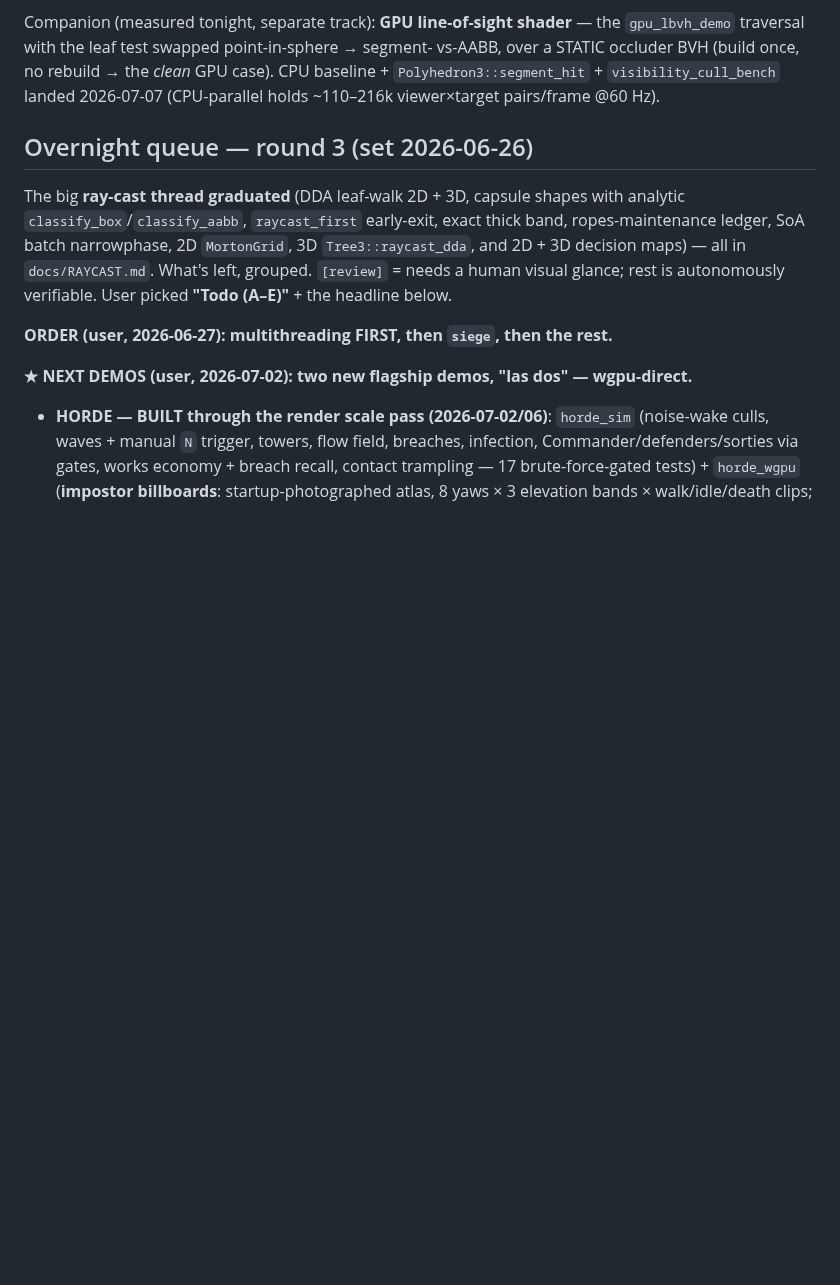
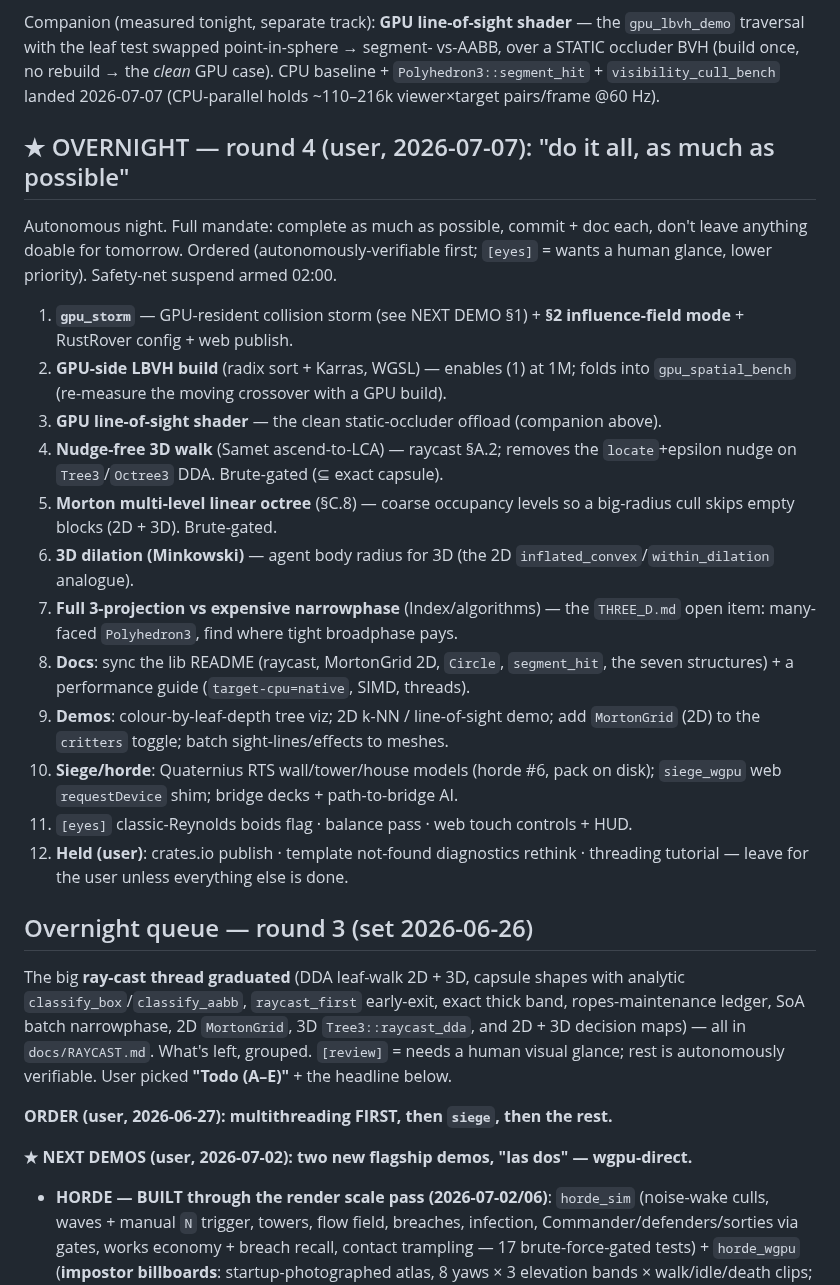
Before and after one commit to OrlandoLuque/vectorial-hash-kit, a Markdown page: docs/BACKLOG.md, the part around the change. Rendered like a GitHub page; blank space fills up the shorter version.

Commit message:
docs(backlog): round-4 overnight queue — the full ordered night plan
Co-Authored-By: Claude Opus 4.8 <noreply@anthropic.com>

```diff
--- a/docs/BACKLOG.md
+++ b/docs/BACKLOG.md
@@ -30,6 +30,35 @@ Companion (measured tonight, separate track): **GPU line-of-sight shader** — t
 vs-AABB, over a STATIC occluder BVH (build once, no rebuild → the *clean* GPU
 case). CPU baseline + `Polyhedron3::segment_hit` + `visibility_cull_bench` landed
 2026-07-07 (CPU-parallel holds ~110–216k viewer×target pairs/frame @60 Hz).
+
+## ★ OVERNIGHT — round 4 (user, 2026-07-07): "do it all, as much as possible"
+
+Autonomous night. Full mandate: complete as much as possible, commit + doc each,
+don't leave anything doable for tomorrow. Ordered (autonomously-verifiable first;
+`[eyes]` = wants a human glance, lower priority). Safety-net suspend armed 02:00.
+
+1. **`gpu_storm`** — GPU-resident collision storm (see NEXT DEMO §1) + **§2
+   influence-field mode** + RustRover config + web publish.
+2. **GPU-side LBVH build** (radix sort + Karras, WGSL) — enables (1) at 1M; folds
+   into `gpu_spatial_bench` (re-measure the moving crossover with a GPU build).
+3. **GPU line-of-sight shader** — the clean static-occluder offload (companion above).
+4. **Nudge-free 3D walk** (Samet ascend-to-LCA) — raycast §A.2; removes the
+   `locate`+epsilon nudge on `Tree3`/`Octree3` DDA. Brute-gated (⊆ exact capsule).
+5. **Morton multi-level linear octree** (§C.8) — coarse occupancy levels so a
+   big-radius cull skips empty blocks (2D + 3D). Brute-gated.
+6. **3D dilation (Minkowski)** — agent body radius for 3D (the 2D
+   `inflated_convex`/`within_dilation` analogue).
+7. **Full 3-projection vs expensive narrowphase** (Index/algorithms) — the
+   `THREE_D.md` open item: many-faced `Polyhedron3`, find where tight broadphase pays.
+8. **Docs**: sync the lib README (raycast, MortonGrid 2D, `Circle`, `segment_hit`,
+   the seven structures) + a performance guide (`target-cpu=native`, SIMD, threads).
+9. **Demos**: colour-by-leaf-depth tree viz; 2D k-NN / line-of-sight demo; add
+   `MortonGrid` (2D) to the `critters` toggle; batch sight-lines/effects to meshes.
+10. **Siege/horde**: Quaternius RTS wall/tower/house models (horde #6, pack on
+    disk); `siege_wgpu` web `requestDevice` shim; bridge decks + path-to-bridge AI.
+11. `[eyes]` classic-Reynolds boids flag · balance pass · web touch controls + HUD.
+12. **Held (user)**: crates.io publish · template not-found diagnostics rethink ·
+    threading tutorial — leave for the user unless everything else is done.
 
 ## Overnight queue — round 3 (set 2026-06-26)
 
```
